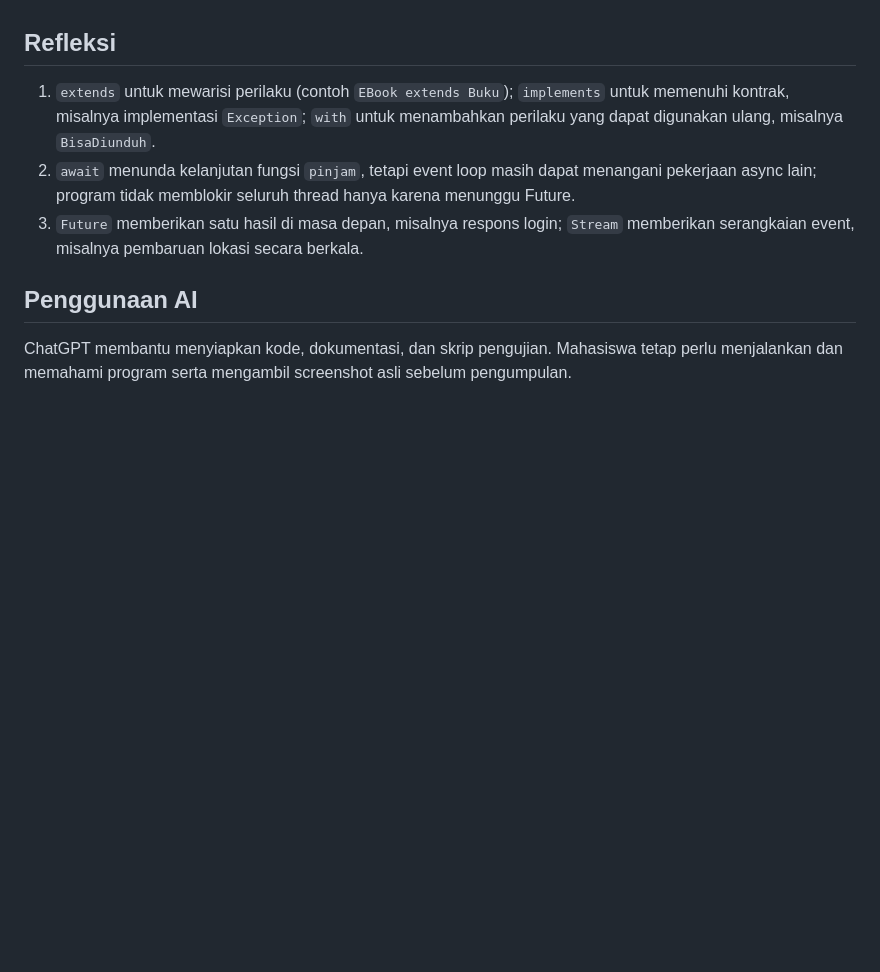
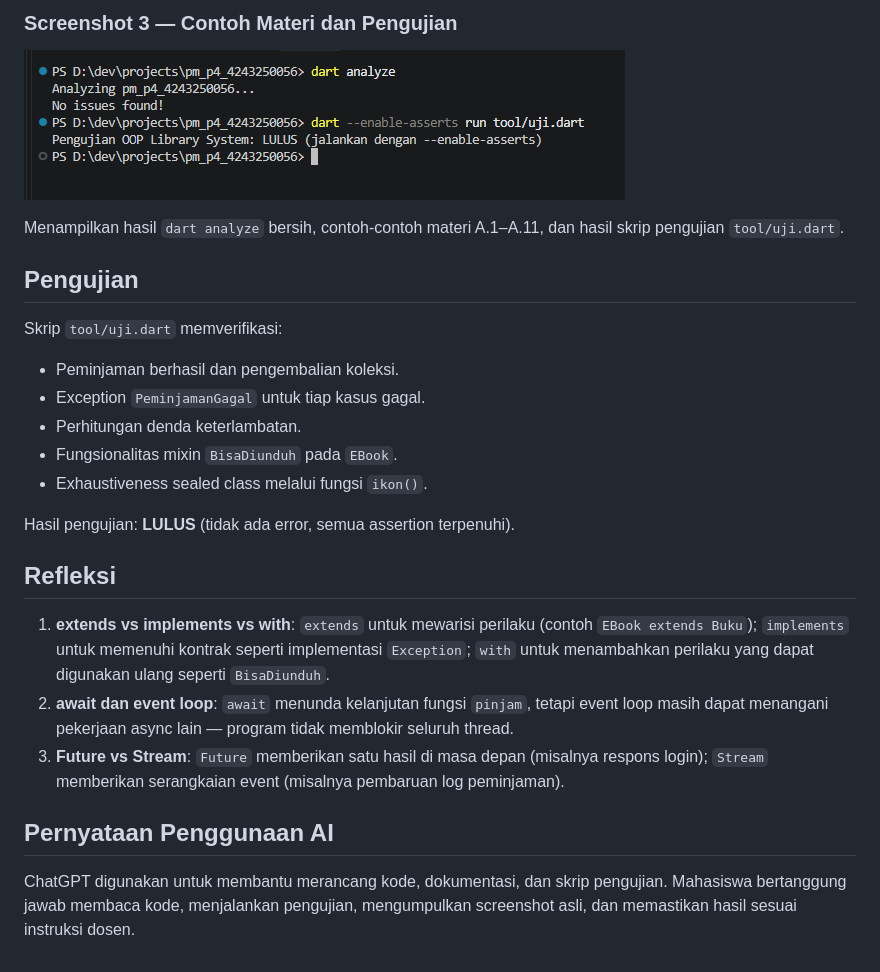
Before and after one commit to micaelsaragih/pm-pertemuan-04-4243250056, a Markdown page: README.md, the part around one of its changes. GitHub-like rendering; pictures changed too: docs/03-contoh-dan-pengujian.png (added); blank space fills up the shorter version.

```diff
--- a/README.md
+++ b/README.md
@@ -71,10 +105,27 @@ Contoh A.1 menguji IPK tidak valid. Contoh A.3 menunjukkan override masa pinjam
+### Screenshot 3 — Contoh Materi dan Pengujian
+
+![Hasil Pengujian](docs/03-contoh-dan-pengujian.png)
+
+Menampilkan hasil `dart analyze` bersih, contoh-contoh materi A.1–A.11, dan hasil skrip pengujian `tool/uji.dart`.
+
+## Pengujian
+
+Skrip `tool/uji.dart` memverifikasi:
+
+- Peminjaman berhasil dan pengembalian koleksi.
+- Exception `PeminjamanGagal` untuk tiap kasus gagal.
+- Perhitungan denda keterlambatan.
+- Fungsionalitas mixin `BisaDiunduh` pada `EBook`.
+- Exhaustiveness sealed class melalui fungsi `ikon()`.
+
+Hasil pengujian: **LULUS** (tidak ada error, semua assertion terpenuhi).
 
 ## Refleksi
 
-1. `extends` untuk mewarisi perilaku (contoh `EBook extends Buku`); `implements` untuk memenuhi kontrak, misalnya implementasi `Exception`; `with` untuk menambahkan perilaku yang dapat digunakan ulang, misalnya `BisaDiunduh`.
-2. `await` menunda kelanjutan fungsi `pinjam`, tetapi event loop masih dapat menangani pekerjaan async lain; program tidak memblokir seluruh thread hanya karena menunggu Future.
-3. `Future` memberikan satu hasil di masa depan, misalnya respons login; `Stream` memberikan serangkaian event, misalnya pembaruan lokasi secara berkala.
+1. **extends vs implements vs with**: `extends` untuk mewarisi perilaku (contoh `EBook extends Buku`); `implements` untuk memenuhi kontrak seperti implementasi `Exception`; `with` untuk menambahkan perilaku yang dapat digunakan ulang seperti `BisaDiunduh`.
+2. **await dan event loop**: `await` menunda kelanjutan fungsi `pinjam`, tetapi event loop masih dapat menangani pekerjaan async lain — program tidak memblokir seluruh thread.
+3. **Future vs Stream**: `Future` memberikan satu hasil di masa depan (misalnya respons login); `Stream` memberikan serangkaian event (misalnya pembaruan log peminjaman).
 
-## Penggunaan AI
+## Pernyataan Penggunaan AI
 
-ChatGPT membantu menyiapkan kode, dokumentasi, dan skrip pengujian. Mahasiswa tetap perlu menjalankan dan memahami program serta mengambil screenshot asli sebelum pengumpulan.
+ChatGPT digunakan untuk membantu merancang kode, dokumentasi, dan skrip pengujian. Mahasiswa bertanggung jawab membaca kode, menjalankan pengujian, mengumpulkan screenshot asli, dan memastikan hasil sesuai instruksi dosen.
```
Also changed, not shown: other parts of README.md (+75 -41 lines), docs/01-library-output.png (added), docs/02-penolakan-skripsi.png (added), 5 other files.
